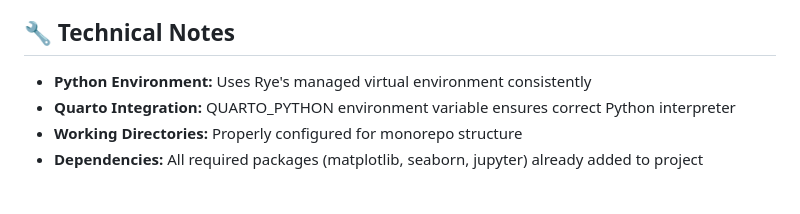
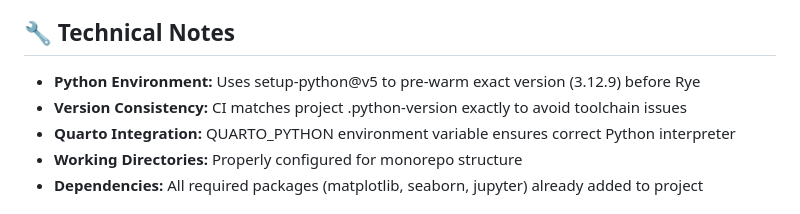
Before and after one commit to verlyn13/shut-the-box, a Markdown page: CI_UPDATES.md, the part around the change. Rendered like a GitHub page.

Commit message:
Update CI documentation with Python version fix details

```diff
--- a/CI_UPDATES.md
+++ b/CI_UPDATES.md
@@ -88,7 +88,8 @@ shut-the-box/                    # Git repo root
 
 ## 🔧 **Technical Notes**
 
-- **Python Environment:** Uses Rye's managed virtual environment consistently
+- **Python Environment:** Uses setup-python@v5 to pre-warm exact version (3.12.9) before Rye
+- **Version Consistency:** CI matches project .python-version exactly to avoid toolchain issues
 - **Quarto Integration:** QUARTO_PYTHON environment variable ensures correct Python interpreter
 - **Working Directories:** Properly configured for monorepo structure
 - **Dependencies:** All required packages (matplotlib, seaborn, jupyter) already added to project
```
